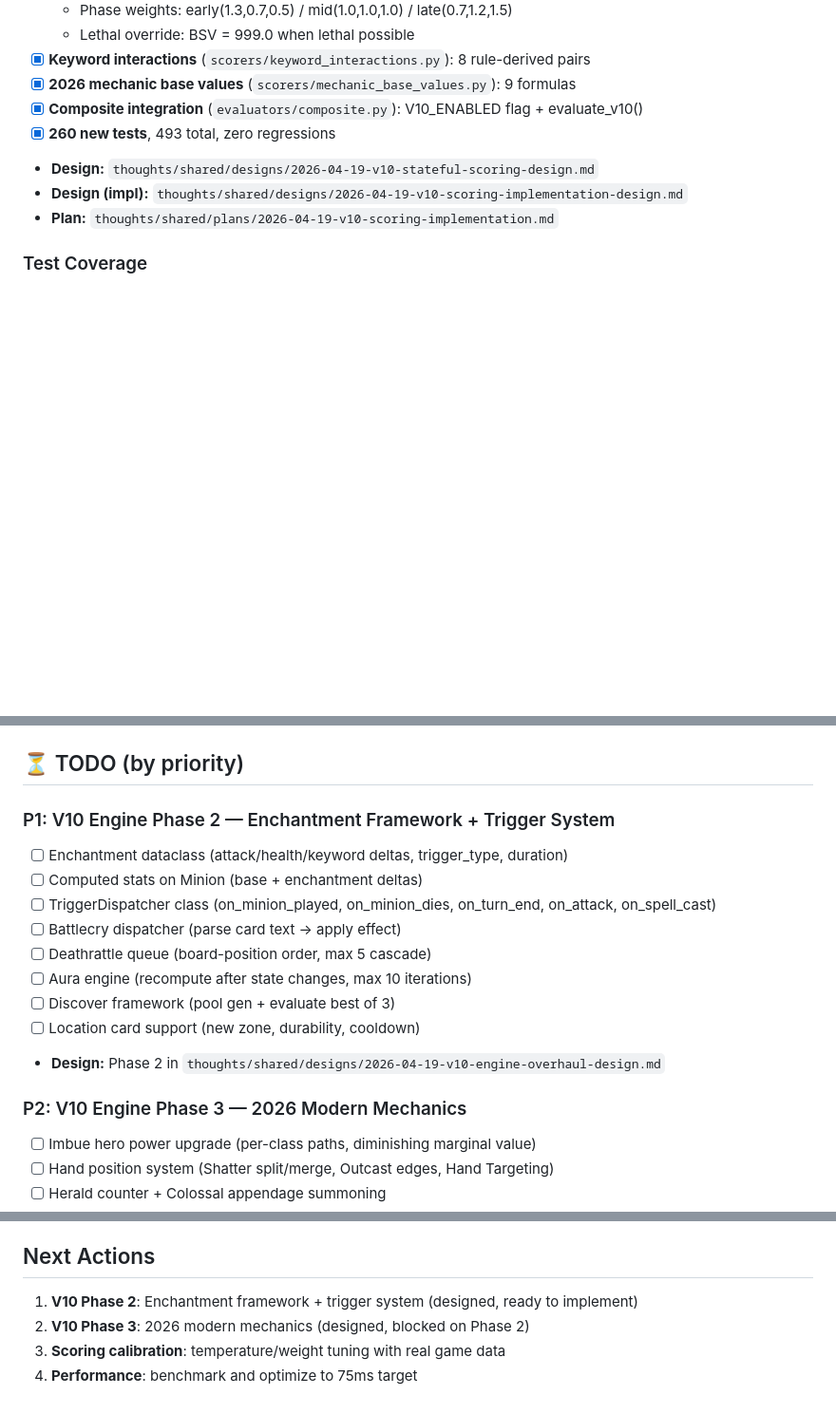
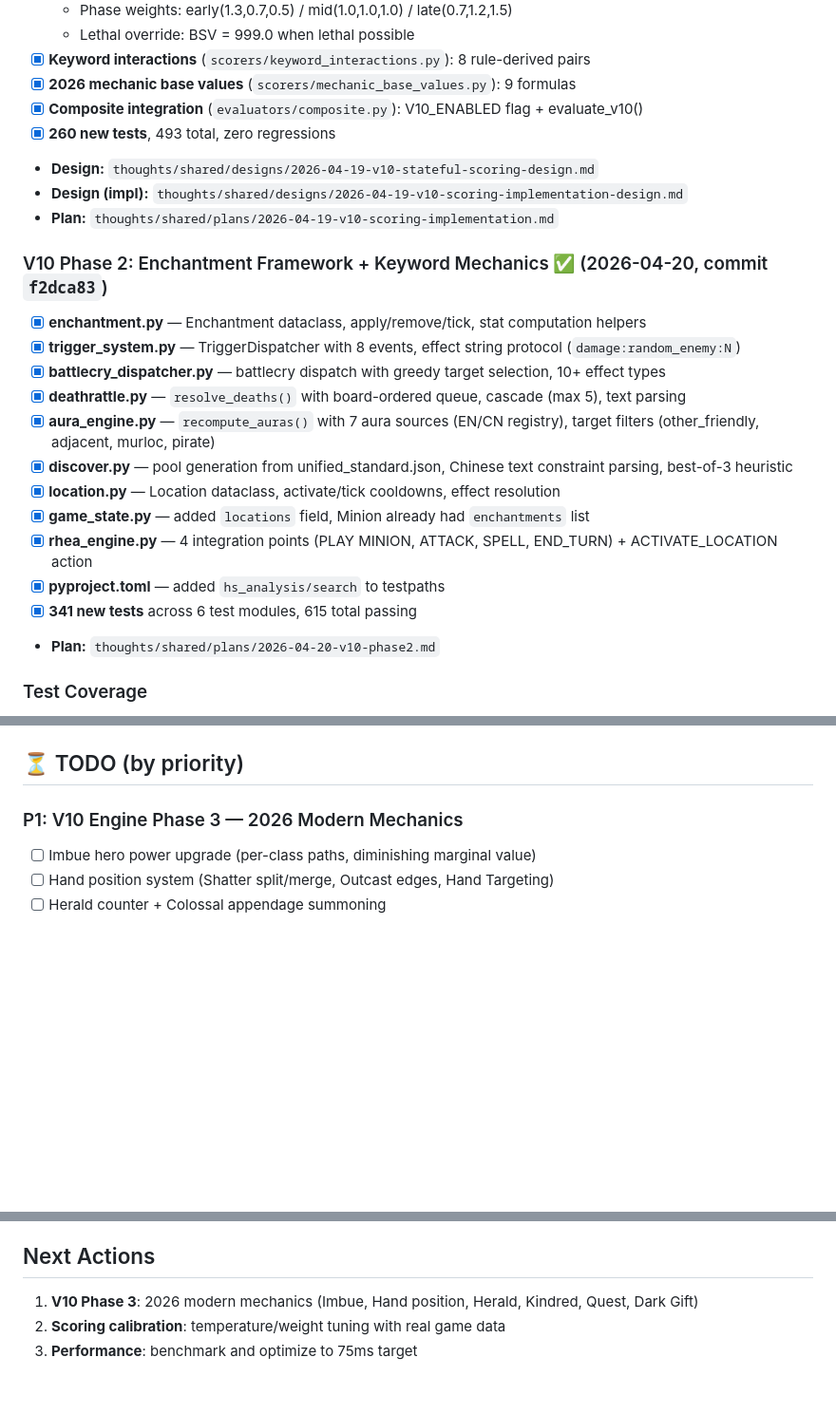
Before and after one commit to AssassinQuin/hs_analysis, a Markdown page: thoughts/PROJECT_STATE.md, 3 parts joined by grey strips. Shown at 95% size. GitHub-like rendering; blank space fills up the shorter version.

```diff
--- a/thoughts/PROJECT_STATE.md
+++ b/thoughts/PROJECT_STATE.md
@@ -78,4 +78,18 @@ last_changed: 2026-04-19 (V10 scoring implementation complete)
 - **Design (impl):** `thoughts/shared/designs/2026-04-19-v10-scoring-implementation-design.md`
 - **Plan:** `thoughts/shared/plans/2026-04-19-v10-scoring-implementation.md`
 
+### V10 Phase 2: Enchantment Framework + Keyword Mechanics ✅ (2026-04-20, commit `f2dca83`)
+- [x] **enchantment.py** — Enchantment dataclass, apply/remove/tick, stat computation helpers
+- [x] **trigger_system.py** — TriggerDispatcher with 8 events, effect string protocol (`damage:random_enemy:N`)
+- [x] **battlecry_dispatcher.py** — battlecry dispatch with greedy target selection, 10+ effect types
+- [x] **deathrattle.py** — `resolve_deaths()` with board-ordered queue, cascade (max 5), text parsing
+- [x] **aura_engine.py** — `recompute_auras()` with 7 aura sources (EN/CN registry), target filters (other_friendly, adjacent, murloc, pirate)
+- [x] **discover.py** — pool generation from unified_standard.json, Chinese text constraint parsing, best-of-3 heuristic
+- [x] **location.py** — Location dataclass, activate/tick cooldowns, effect resolution
+- [x] **game_state.py** — added `locations` field, Minion already had `enchantments` list
+- [x] **rhea_engine.py** — 4 integration points (PLAY MINION, ATTACK, SPELL, END_TURN) + ACTIVATE_LOCATION action
+- [x] **pyproject.toml** — added `hs_analysis/search` to testpaths
+- [x] **341 new tests** across 6 test modules, 615 total passing
+- **Plan:** `thoughts/shared/plans/2026-04-20-v10-phase2.md`
+
 ### Test Coverage
@@ -100,18 +115,7 @@ last_changed: 2026-04-19 (V10 scoring implementation complete)
 
 ## ⏳ TODO (by priority)
 
-### P1: V10 Engine Phase 2 — Enchantment Framework + Trigger System
-- [ ] Enchantment dataclass (attack/health/keyword deltas, trigger_type, duration)
-- [ ] Computed stats on Minion (base + enchantment deltas)
-- [ ] TriggerDispatcher class (on_minion_played, on_minion_dies, on_turn_end, on_attack, on_spell_cast)
-- [ ] Battlecry dispatcher (parse card text → apply effect)
-- [ ] Deathrattle queue (board-position order, max 5 cascade)
-- [ ] Aura engine (recompute after state changes, max 10 iterations)
-- [ ] Discover framework (pool gen + evaluate best of 3)
-- [ ] Location card support (new zone, durability, cooldown)
-- **Design:** Phase 2 in `thoughts/shared/designs/2026-04-19-v10-engine-overhaul-design.md`
-
-### P2: V10 Engine Phase 3 — 2026 Modern Mechanics
+### P1: V10 Engine Phase 3 — 2026 Modern Mechanics
 - [ ] Imbue hero power upgrade (per-class paths, diminishing marginal value)
 - [ ] Hand position system (Shatter split/merge, Outcast edges, Hand Targeting)
 - [ ] Herald counter + Colossal appendage summoning
@@ -155,7 +159,6 @@ See `thoughts/DECISIONS.md` for full details (D001-D016).
 - `thoughts/shared/designs/2026-04-19-hearthstone-complete-rules.md` ⭐ (rules reference)
 
 ## Next Actions
-1. **V10 Phase 2**: Enchantment framework + trigger system (designed, ready to implement)
-2. **V10 Phase 3**: 2026 modern mechanics (designed, blocked on Phase 2)
-3. **Scoring calibration**: temperature/weight tuning with real game data
-4. **Performance**: benchmark and optimize to 75ms target
+1. **V10 Phase 3**: 2026 modern mechanics (Imbue, Hand position, Herald, Kindred, Quest, Dark Gift)
+2. **Scoring calibration**: temperature/weight tuning with real game data
+3. **Performance**: benchmark and optimize to 75ms target
```
Also changed, not shown: other parts of thoughts/PROJECT_STATE.md (+6 -5 lines), thoughts/DECISIONS.md (+18 -0 lines).
